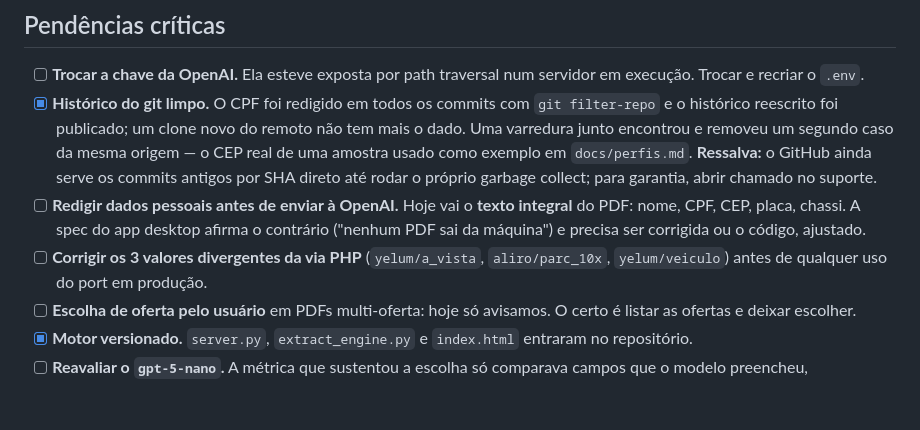
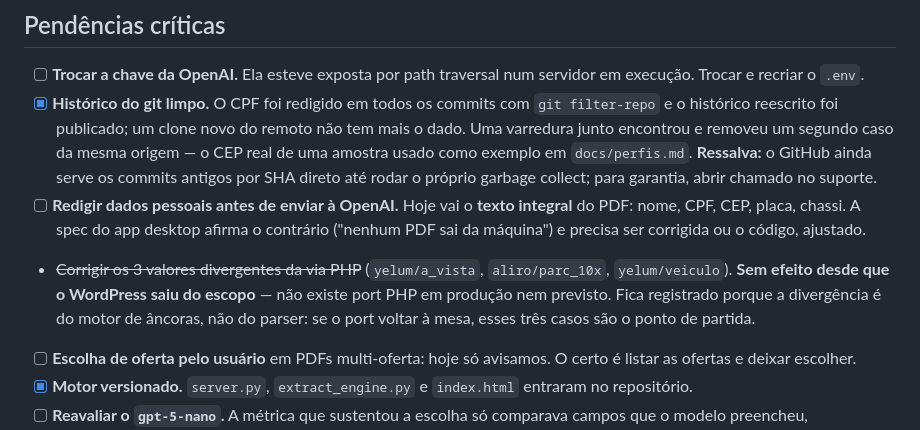
Before and after one commit to theohaiek/orcamentos-newa, a Markdown page: TODO.md, the part around the change. Drawn GitHub-style; blank space fills up the shorter version.

Commit message:
TODO: port PHP saiu do escopo junto com o WordPress

```diff
--- a/TODO.md
+++ b/TODO.md
@@ -140,8 +140,11 @@ no trabalho da v0.3. O que já foi corrigido:
 - [ ] **Redigir dados pessoais antes de enviar à OpenAI.** Hoje vai o **texto integral**
       do PDF: nome, CPF, CEP, placa, chassi. A spec do app desktop afirma o contrário
       ("nenhum PDF sai da máquina") e precisa ser corrigida ou o código, ajustado.
-- [ ] **Corrigir os 3 valores divergentes da via PHP** (`yelum/a_vista`,
-      `aliro/parc_10x`, `yelum/veiculo`) antes de qualquer uso do port em produção.
+- ~~Corrigir os 3 valores divergentes da via PHP~~ (`yelum/a_vista`,
+  `aliro/parc_10x`, `yelum/veiculo`). **Sem efeito desde que o WordPress saiu do
+  escopo** — não existe port PHP em produção nem previsto. Fica registrado porque
+  a divergência é do motor de âncoras, não do parser: se o port voltar à mesa,
+  esses três casos são o ponto de partida.
 - [ ] **Escolha de oferta pelo usuário** em PDFs multi-oferta: hoje só avisamos. O certo
       é listar as ofertas e deixar escolher.
 - [x] **Motor versionado.** `server.py`, `extract_engine.py` e `index.html` entraram no
```
